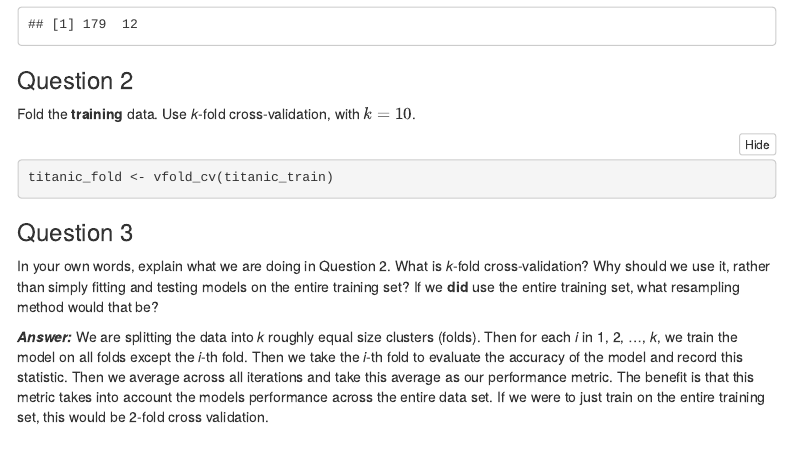
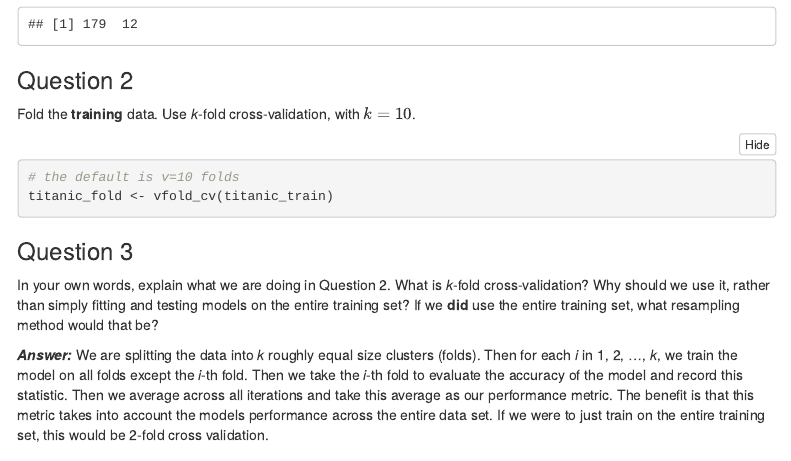
Before and after one commit to christantinople/homework-4-231, an R Markdown document (homework-4.Rmd): the page in a window 1100 px wide, from 1730 px down. The pictures show the output file homework-4.html that the author committed with the source, opened offline; menus at the side of the page are left out.

Commit message:
Final commit

````diff
--- a/homework-4.Rmd
+++ b/homework-4.Rmd
@@ -2,12 +2,12 @@
 title: "Homework 4"
 author: "PSTAT 131/231"
 output:
+  pdf_document:
+    toc: yes
   html_document:
     toc: yes
     toc_float: yes
     code_folding: show
-  pdf_document:
-    toc: yes
 ---
 
 ```{r setup, include=FALSE}
@@ -83,6 +83,7 @@ dim(titanic_test)
 Fold the **training** data. Use *k*-fold cross-validation, with $k = 10$.
 
 ```{r}
+# the default is v=10 folds
 titanic_fold <- vfold_cv(titanic_train)
 ```
 
````
Also changed, not shown: homework-4.html, homework-4.pdf.
